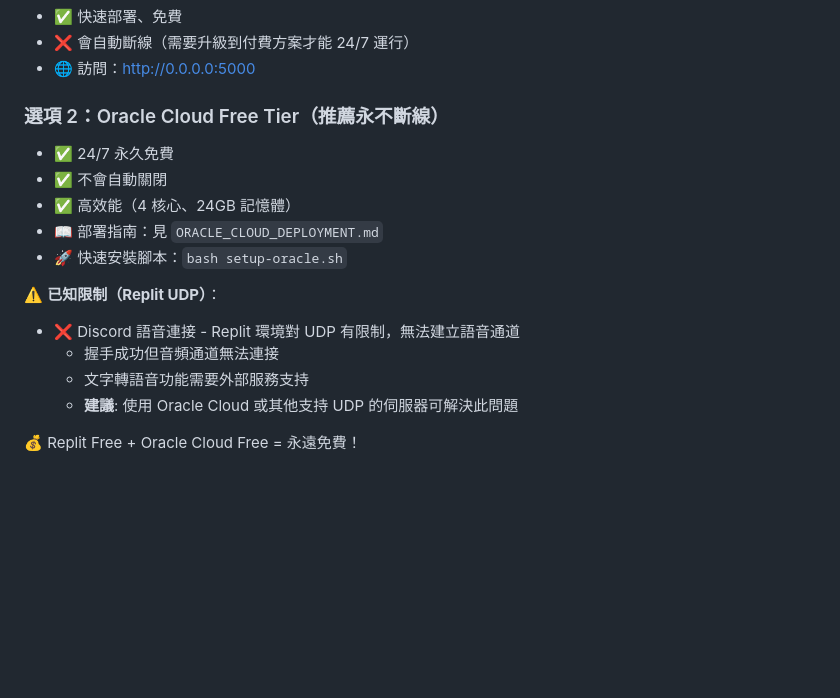
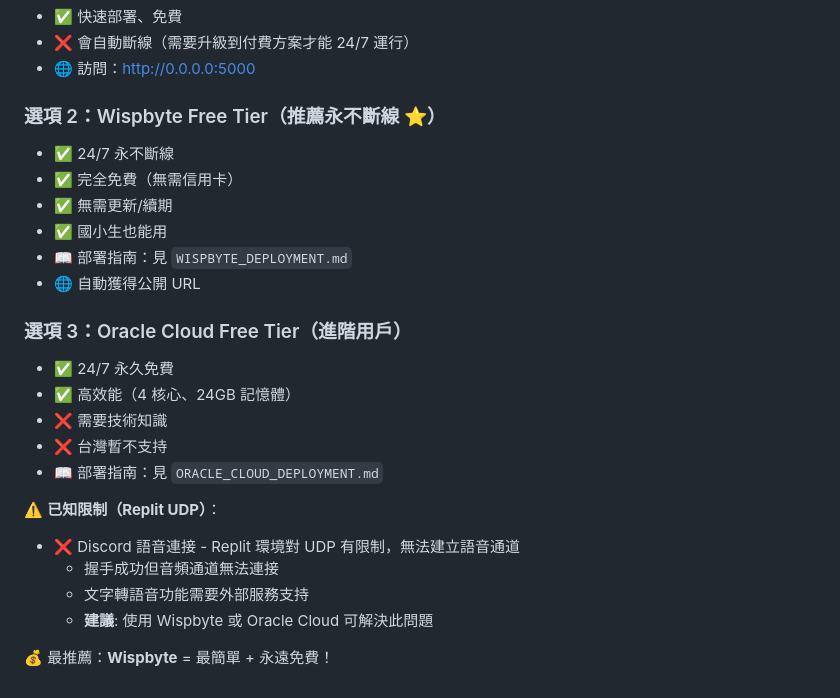
Before and after one commit to npcname1hacker-lgtm/grv-team-bot, a Markdown page: replit.md, the part around the change. Drawn GitHub-style; blank space fills up the shorter version.

```diff
--- a/replit.md
+++ b/replit.md
@@ -320,17 +320,25 @@
 - ❌ 會自動斷線（需要升級到付費方案才能 24/7 運行）
 - 🌐 訪問：http://0.0.0.0:5000
 
-### 選項 2：Oracle Cloud Free Tier（推薦永不斷線）
+### 選項 2：Wispbyte Free Tier（推薦永不斷線 ⭐）
+- ✅ 24/7 永不斷線
+- ✅ 完全免費（無需信用卡）
+- ✅ 無需更新/續期
+- ✅ 國小生也能用
+- 📖 部署指南：見 `WISPBYTE_DEPLOYMENT.md`
+- 🌐 自動獲得公開 URL
+
+### 選項 3：Oracle Cloud Free Tier（進階用戶）
 - ✅ 24/7 永久免費
-- ✅ 不會自動關閉
 - ✅ 高效能（4 核心、24GB 記憶體）
+- ❌ 需要技術知識
+- ❌ 台灣暫不支持
 - 📖 部署指南：見 `ORACLE_CLOUD_DEPLOYMENT.md`
-- 🚀 快速安裝腳本：`bash setup-oracle.sh`
 
 ⚠️ **已知限制（Replit UDP）**：
 - ❌ Discord 語音連接 - Replit 環境對 UDP 有限制，無法建立語音通道
   - 握手成功但音頻通道無法連接
   - 文字轉語音功能需要外部服務支持
-  - **建議**: 使用 Oracle Cloud 或其他支持 UDP 的伺服器可解決此問題
+  - **建議**: 使用 Wispbyte 或 Oracle Cloud 可解決此問題
 
-💰 Replit Free + Oracle Cloud Free = 永遠免費！
+💰 最推薦：**Wispbyte** = 最簡單 + 永遠免費！
```
Also changed, not shown: WISPBYTE_DEPLOYMENT.md (added, +283 -0 lines).
